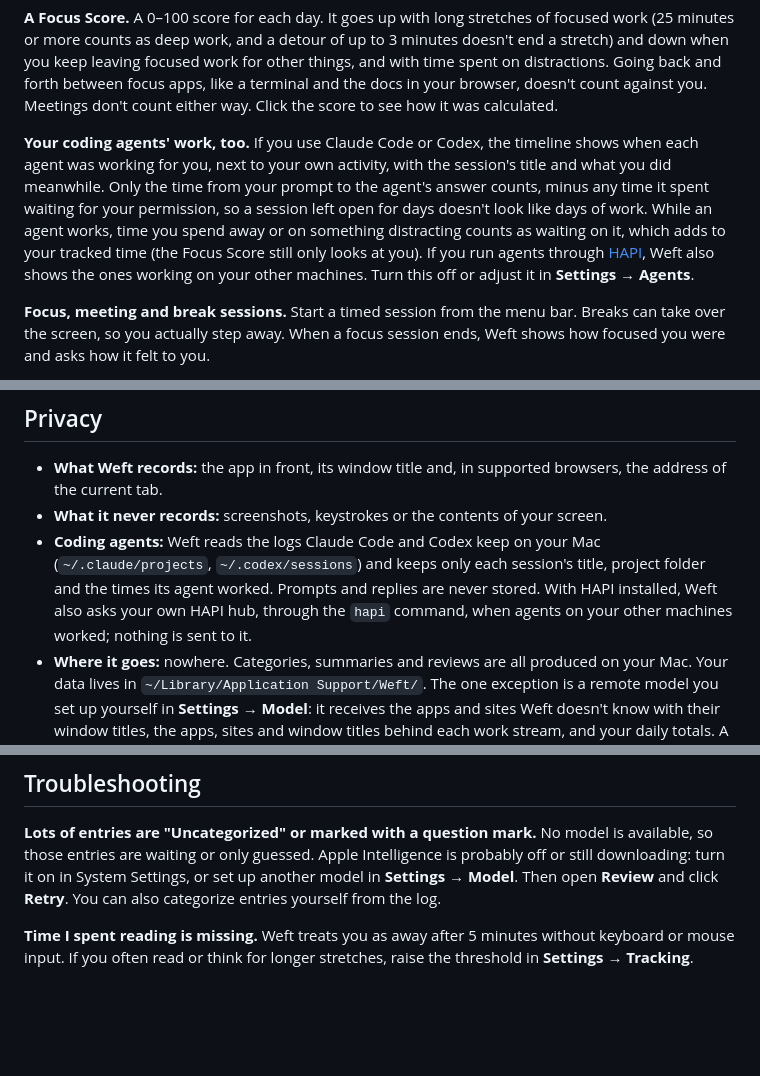
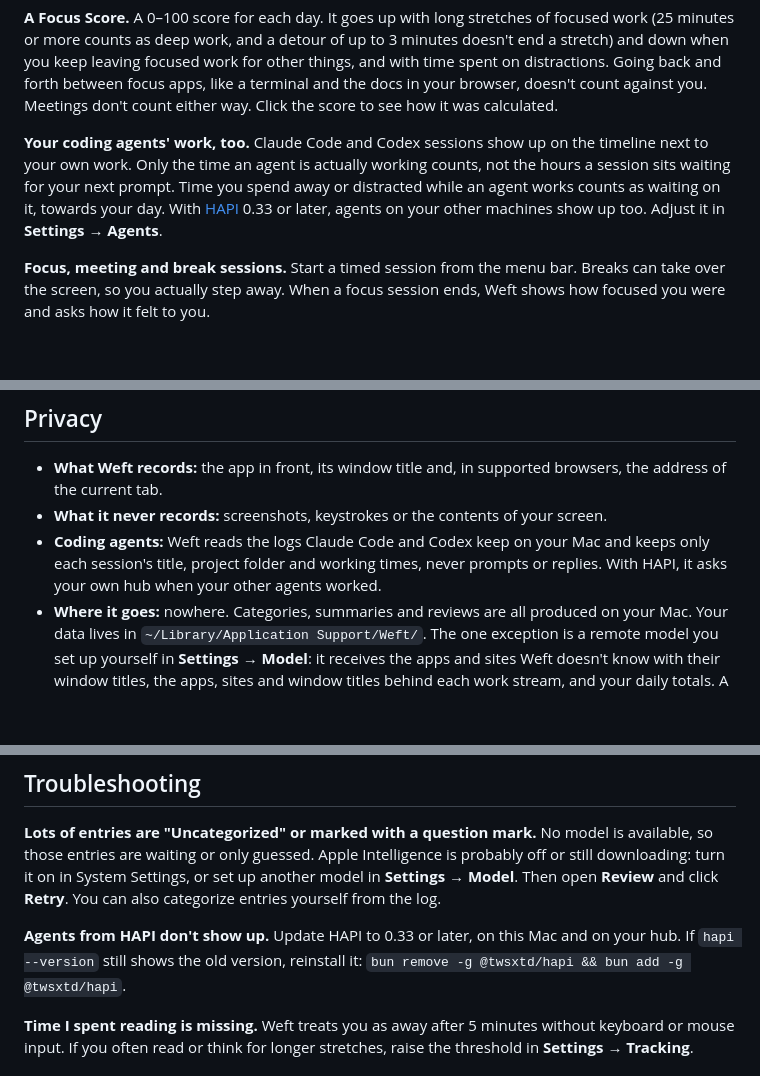
Before and after one commit to KorenKrita/weft, a Markdown page: README.md, 3 parts joined by grey strips. GitHub-like rendering; blank space fills up the shorter version.

Commit message:
Describe agent tracking briefly in the README
The README described agent tracking in one long paragraph that no
longer matched the timeline, where agents now sit among the user's own
streams. It now says in a few lines what shows up and what counts, and
adds the one problem people will run into: a hapi too old to report
agent activity, including bun leaving the old native binary in place.

AGENTS.md notes that streams and agent blocks share one layout.

```diff
--- a/README.md
+++ b/README.md
@@ -27,7 +27,7 @@ The **Review** page collects the AI's guesses so you can confirm them in one go.
 
 **A Focus Score.** A 0–100 score for each day. It goes up with long stretches of focused work (25 minutes or more counts as deep work, and a detour of up to 3 minutes doesn't end a stretch) and down when you keep leaving focused work for other things, and with time spent on distractions. Going back and forth between focus apps, like a terminal and the docs in your browser, doesn't count against you. Meetings don't count either way. Click the score to see how it was calculated.
 
-**Your coding agents' work, too.** If you use Claude Code or Codex, the timeline shows when each agent was working for you, next to your own activity, with the session's title and what you did meanwhile. Only the time from your prompt to the agent's answer counts, minus any time it spent waiting for your permission, so a session left open for days doesn't look like days of work. While an agent works, time you spend away or on something distracting counts as waiting on it, which adds to your tracked time (the Focus Score still only looks at you). If you run agents through [HAPI](https://github.com/tiann/hapi), Weft also shows the ones working on your other machines. Turn this off or adjust it in **Settings → Agents**.
+**Your coding agents' work, too.** Claude Code and Codex sessions show up on the timeline next to your own work. Only the time an agent is actually working counts, not the hours a session sits waiting for your next prompt. Time you spend away or distracted while an agent works counts as waiting on it, towards your day. With [HAPI](https://github.com/tiann/hapi) 0.33 or later, agents on your other machines show up too. Adjust it in **Settings → Agents**.
 
 **Focus, meeting and break sessions.** Start a timed session from the menu bar. Breaks can take over the screen, so you actually step away. When a focus session ends, Weft shows how focused you were and asks how it felt to you.
 
@@ -41,7 +41,7 @@ The **Review** page collects the AI's guesses so you can confirm them in one go.
 
 - **What Weft records:** the app in front, its window title and, in supported browsers, the address of the current tab.
 - **What it never records:** screenshots, keystrokes or the contents of your screen.
-- **Coding agents:** Weft reads the logs Claude Code and Codex keep on your Mac (`~/.claude/projects`, `~/.codex/sessions`) and keeps only each session's title, project folder and the times its agent worked. Prompts and replies are never stored. With HAPI installed, Weft also asks your own HAPI hub, through the `hapi` command, when agents on your other machines worked; nothing is sent to it.
+- **Coding agents:** Weft reads the logs Claude Code and Codex keep on your Mac and keeps only each session's title, project folder and working times, never prompts or replies. With HAPI, it asks your own hub when your other agents worked.
 - **Where it goes:** nowhere. Categories, summaries and reviews are all produced on your Mac. Your data lives in `~/Library/Application Support/Weft/`. The one exception is a remote model you set up yourself in **Settings → Model**: it receives the apps and sites Weft doesn't know with their window titles, the apps, sites and window titles behind each work stream, and your daily totals. A local server such as Ollama or LM Studio keeps even that on your Mac.
 - **What you control:** In **Settings → Tracking**, you can stop recording window titles, keep only the domain of URLs, and exclude specific apps and websites completely. Pause tracking any time from the menu bar or Settings.
 - **Your data is yours:** You can export everything to CSV from **Settings → Data**. To erase your history, quit Weft and delete the folder above.
@@ -97,6 +97,8 @@ For example, `open "weft://focus?minutes=25"` in Terminal.
 
 **Lots of entries are "Uncategorized" or marked with a question mark.** No model is available, so those entries are waiting or only guessed. Apple Intelligence is probably off or still downloading: turn it on in System Settings, or set up another model in **Settings → Model**. Then open **Review** and click **Retry**. You can also categorize entries yourself from the log.
 
+**Agents from HAPI don't show up.** Update HAPI to 0.33 or later, on this Mac and on your hub. If `hapi --version` still shows the old version, reinstall it: `bun remove -g @twsxtd/hapi && bun add -g @twsxtd/hapi`.
+
 **Time I spent reading is missing.** Weft treats you as away after 5 minutes without keyboard or mouse input. If you often read or think for longer stretches, raise the threshold in **Settings → Tracking**.
 
 ## Contributing
```
Also changed, not shown: AGENTS.md (+1 -1 lines).
